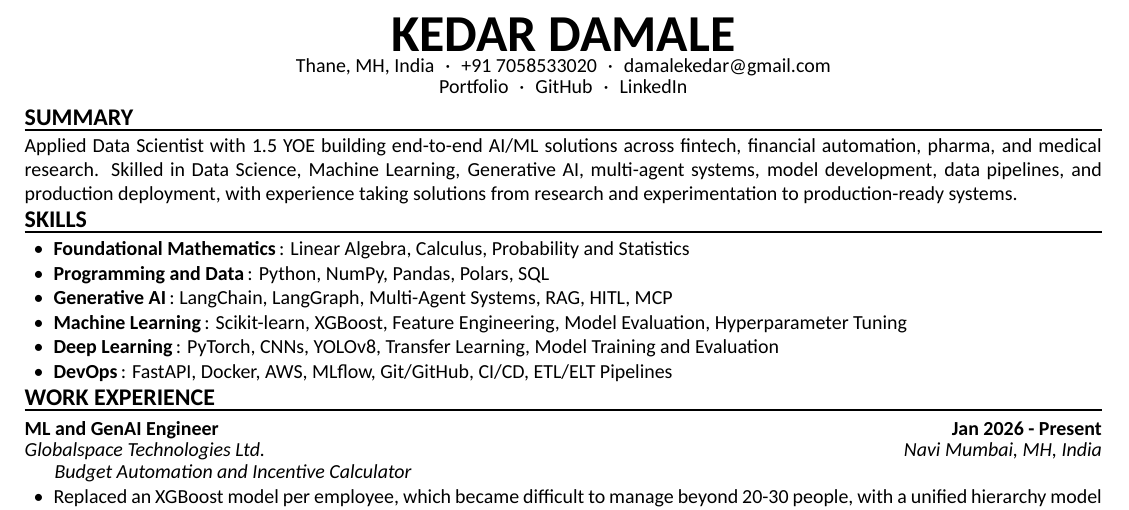
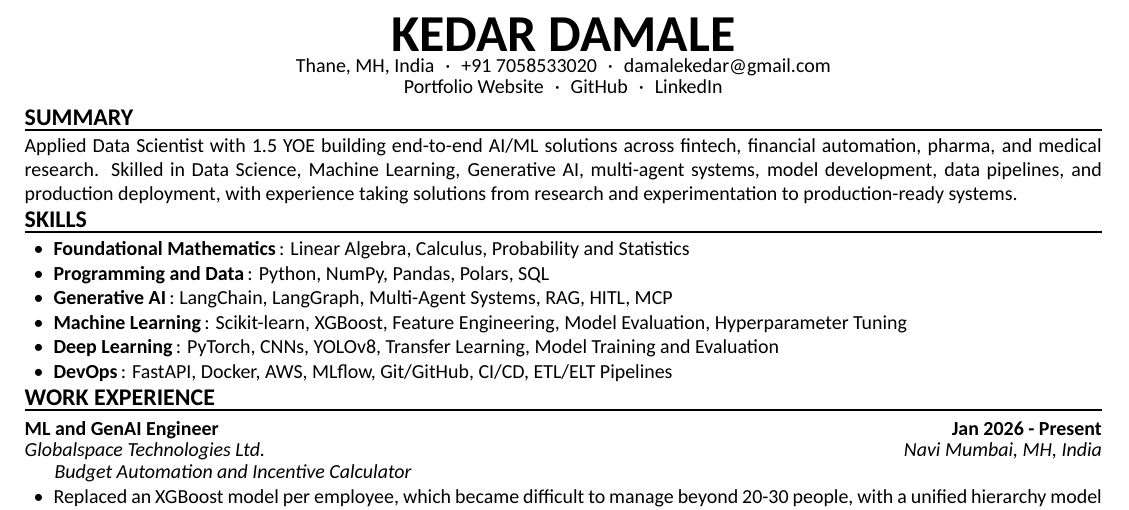
Before and after one commit to KedarDamale/KedarDamale, a LaTeX CV (resume/main.tex, which reads resume/content/contact-info.tex): part of the page, cut so that both start at the same text. Compiled offline with XeLaTeX.

Commit message:
change: change portfolio from portfolio to portfolio website

```diff
--- a/resume/content/contact-info.tex
+++ b/resume/content/contact-info.tex
@@ -4,7 +4,7 @@
 \newcommand{\resumelocation}{Thane, MH, India}
 \newcommand{\resumephone}{+91 7058533020}
 \newcommand{\resumeemail}{damalekedar@gmail.com}
-\newcommand{\resumeportfoliolabel}{Portfolio}
+\newcommand{\resumeportfoliolabel}{Portfolio Website}
 \newcommand{\resumeportfoliourl}{https://kedardamale.github.io/KedarDamale/}
 \newcommand{\resumegithublabel}{GitHub}
 \newcommand{\resumegithuburl}{https://github.com/KedarDamale}
```
